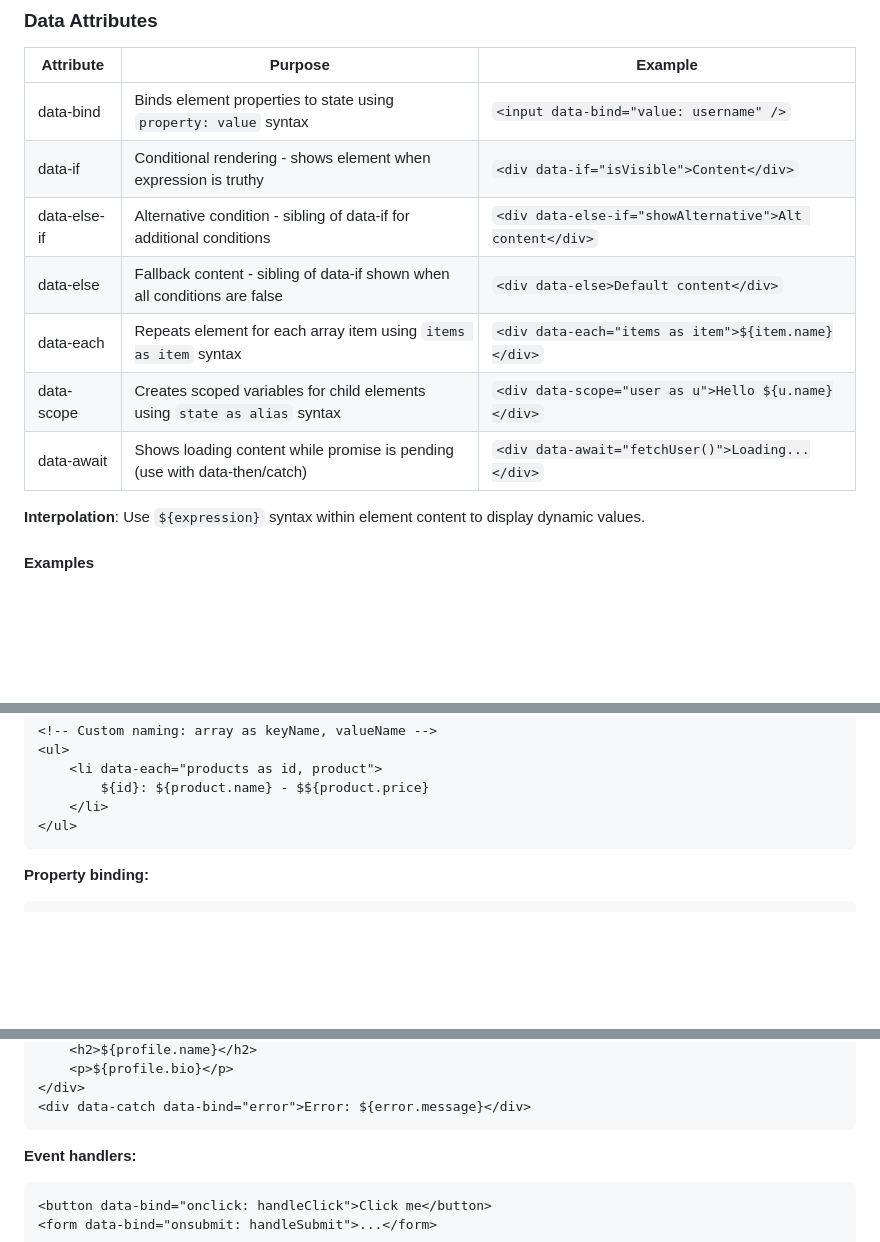
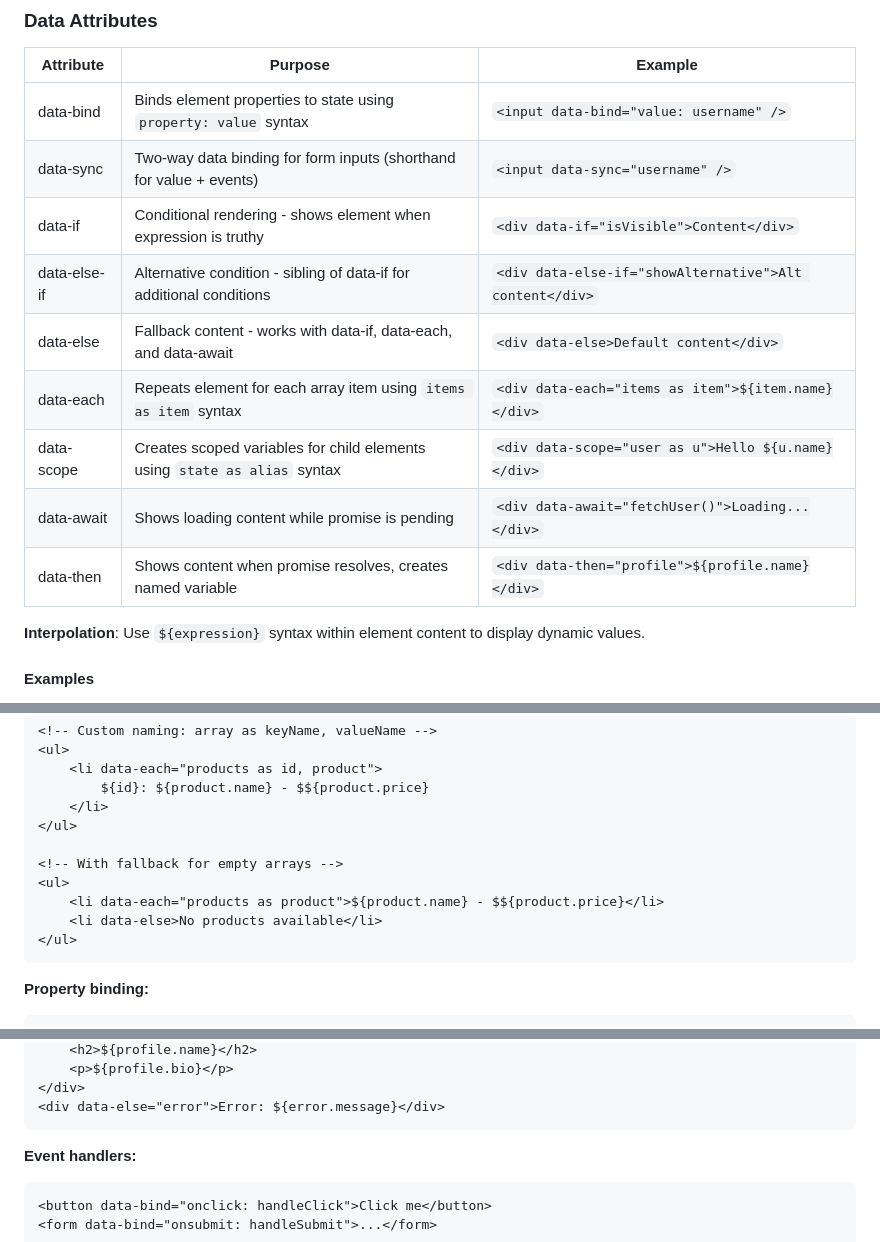
Before and after one commit to jwrunge/manifold, a Markdown page: spec.md, 3 parts joined by grey strips. GitHub-like rendering; blank space fills up the shorter version.

````diff
--- a/spec.md
+++ b/spec.md
@@ -11,12 +11,14 @@ Manifold uses data attributes on regular HTML elements for all reactive templati
 | Attribute    | Purpose                                                                   | Example                                                 |
 | ------------ | ------------------------------------------------------------------------- | ------------------------------------------------------- |
 | data-bind    | Binds element properties to state using `property: value` syntax          | `<input data-bind="value: username" />`                 |
+| data-sync    | Two-way data binding for form inputs (shorthand for value + events)       | `<input data-sync="username" />`                        |
 | data-if      | Conditional rendering - shows element when expression is truthy           | `<div data-if="isVisible">Content</div>`                |
 | data-else-if | Alternative condition - sibling of data-if for additional conditions      | `<div data-else-if="showAlternative">Alt content</div>` |
-| data-else    | Fallback content - sibling of data-if shown when all conditions are false | `<div data-else>Default content</div>`                  |
+| data-else    | Fallback content - works with data-if, data-each, and data-await          | `<div data-else>Default content</div>`                  |
 | data-each    | Repeats element for each array item using `items as item` syntax          | `<div data-each="items as item">${item.name}</div>`     |
 | data-scope   | Creates scoped variables for child elements using `state as alias` syntax | `<div data-scope="user as u">Hello ${u.name}</div>`     |
-| data-await   | Shows loading content while promise is pending (use with data-then/catch) | `<div data-await="fetchUser()">Loading...</div>`        |
+| data-await   | Shows loading content while promise is pending                            | `<div data-await="fetchUser()">Loading...</div>`        |
+| data-then    | Shows content when promise resolves, creates named variable               | `<div data-then="profile">${profile.name}</div>`        |
 
 **Interpolation**: Use `${expression}` syntax within element content to display dynamic values.
 
@@ -44,6 +46,12 @@ Manifold uses data attributes on regular HTML elements for all reactive templati
 		${id}: ${product.name} - $${product.price}
 	</li>
 </ul>
+
+<!-- With fallback for empty arrays -->
+<ul>
+	<li data-each="products as product">${product.name} - $${product.price}</li>
+	<li data-else>No products available</li>
+</ul>
 ```
 
 **Property binding:**
@@ -77,7 +91,7 @@ Manifold uses data attributes on regular HTML elements for all reactive templati
 	<h2>${profile.name}</h2>
 	<p>${profile.bio}</p>
 </div>
-<div data-catch data-bind="error">Error: ${error.message}</div>
+<div data-else="error">Error: ${error.message}</div>
 ```
 
 **Event handlers:**
````
Also changed, not shown: other parts of spec.md (+73 -2 lines).
